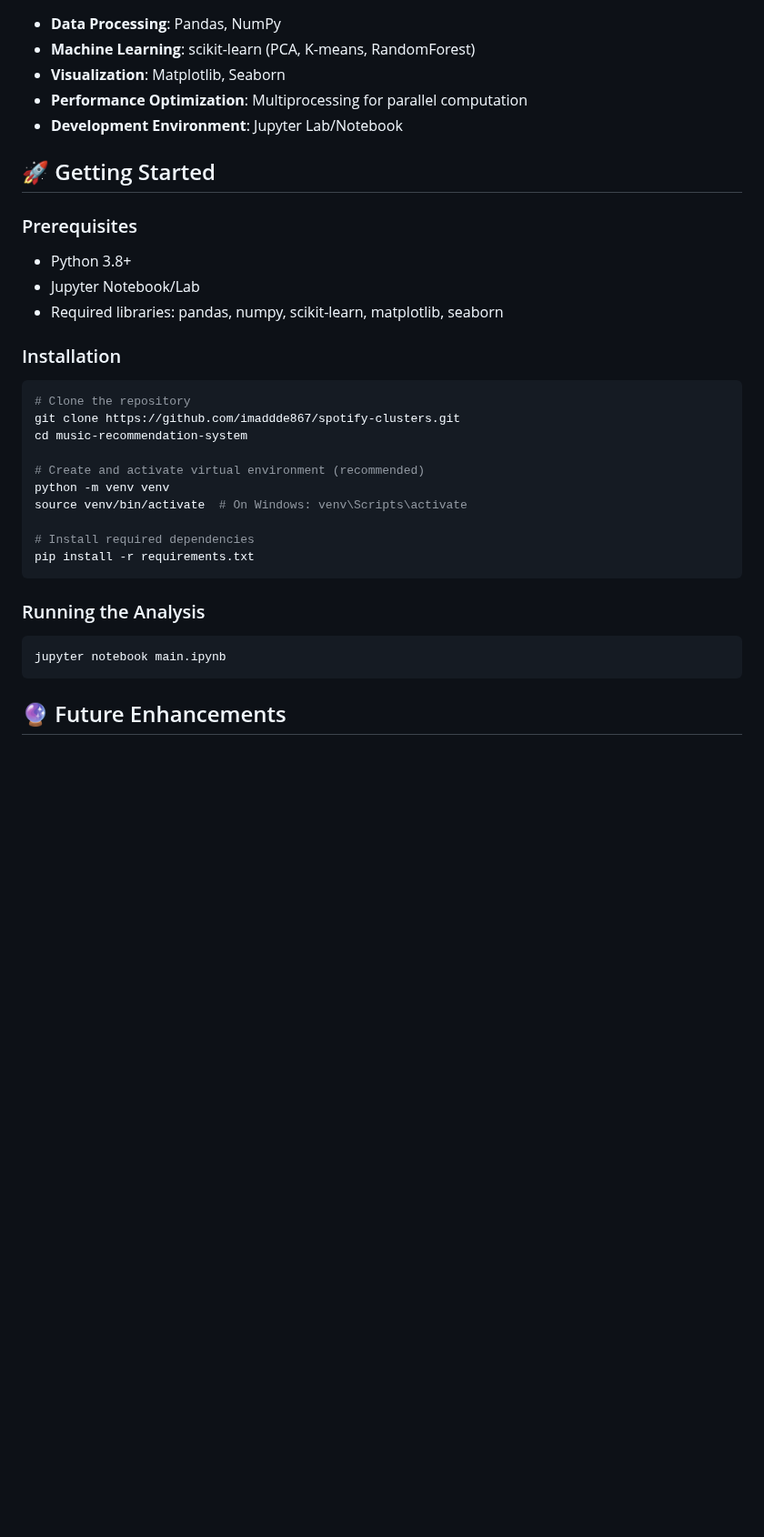
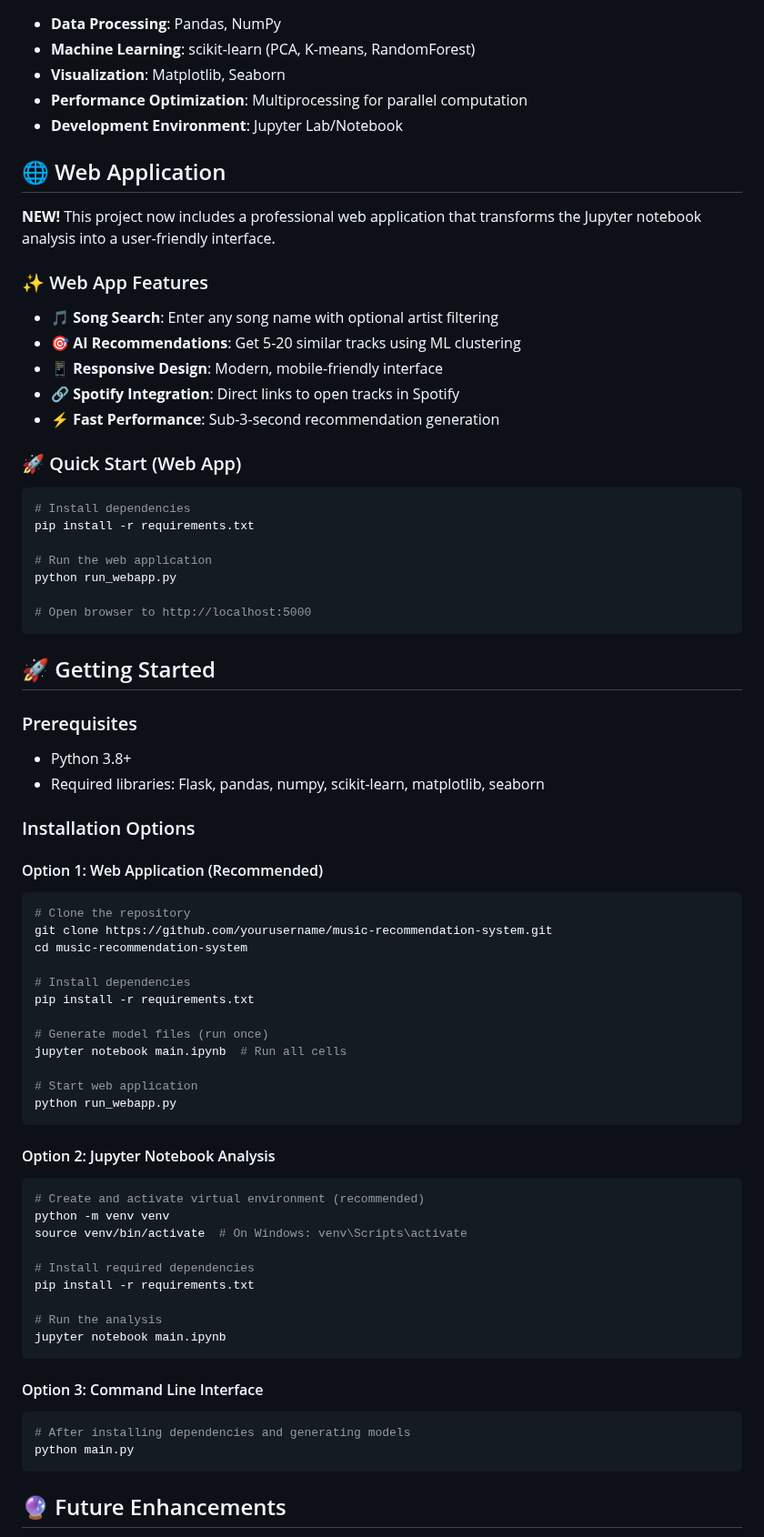
Before and after one commit to imaddde867/spotify-clusters, a Markdown page: README.md, the part around the change. Shown at 91% size. GitHub-like rendering; blank space fills up the shorter version.

````diff
--- a/README.md
+++ b/README.md
@@ -103,32 +103,70 @@ The project includes multiple advanced visualizations:
 - **Performance Optimization**: Multiprocessing for parallel computation
 - **Development Environment**: Jupyter Lab/Notebook
 
+## 🌐 Web Application
+
+**NEW!** This project now includes a professional web application that transforms the Jupyter notebook analysis into a user-friendly interface.
+
+### ✨ Web App Features
+- **🎵 Song Search**: Enter any song name with optional artist filtering
+- **🎯 AI Recommendations**: Get 5-20 similar tracks using ML clustering
+- **📱 Responsive Design**: Modern, mobile-friendly interface
+- **🔗 Spotify Integration**: Direct links to open tracks in Spotify
+- **⚡ Fast Performance**: Sub-3-second recommendation generation
+
+### 🚀 Quick Start (Web App)
+
+```bash
+# Install dependencies
+pip install -r requirements.txt
+
+# Run the web application
+python run_webapp.py
+
+# Open browser to http://localhost:5000
+```
+
 ## 🚀 Getting Started
 
 ### Prerequisites
 - Python 3.8+
-- Jupyter Notebook/Lab
-- Required libraries: pandas, numpy, scikit-learn, matplotlib, seaborn
+- Required libraries: Flask, pandas, numpy, scikit-learn, matplotlib, seaborn
 
-### Installation
+### Installation Options
 
+#### Option 1: Web Application (Recommended)
 ```bash
 # Clone the repository
-git clone https://github.com/imaddde867/spotify-clusters.git
+git clone https://github.com/yourusername/music-recommendation-system.git
 cd music-recommendation-system
 
+# Install dependencies
+pip install -r requirements.txt
+
+# Generate model files (run once)
+jupyter notebook main.ipynb  # Run all cells
+
+# Start web application
+python run_webapp.py
+```
+
+#### Option 2: Jupyter Notebook Analysis
+```bash
 # Create and activate virtual environment (recommended)
 python -m venv venv
 source venv/bin/activate  # On Windows: venv\Scripts\activate
 
 # Install required dependencies
 pip install -r requirements.txt
+
+# Run the analysis
+jupyter notebook main.ipynb
 ```
 
-### Running the Analysis
-
+#### Option 3: Command Line Interface
 ```bash
-jupyter notebook main.ipynb
+# After installing dependencies and generating models
+python main.py
 ```
 
 ## 🔮 Future Enhancements
````
